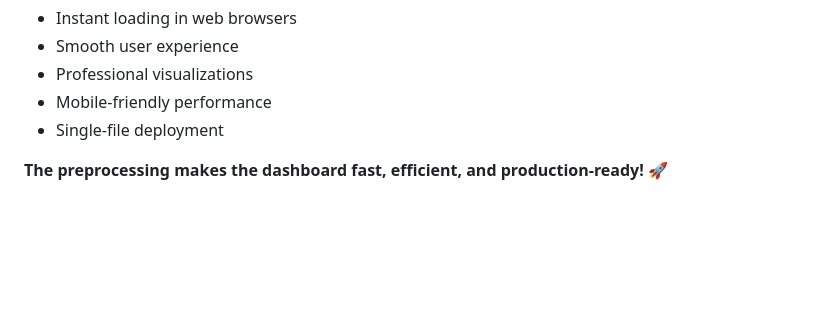
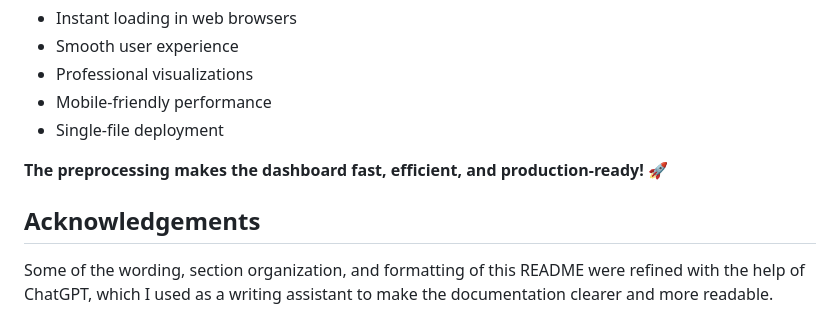
Before and after one commit to tpaden1/anime-dashboard, a Markdown page: README.md, the part around the change. Rendered like a GitHub page; blank space fills up the shorter version.

Commit message:
Add acknowledgements for ChatGPT assistance
Added acknowledgements section for ChatGPT assistance.

```diff
--- a/README.md
+++ b/README.md
@@ -465,3 +465,6 @@ This optimization enables:
 - Single-file deployment
 
 **The preprocessing makes the dashboard fast, efficient, and production-ready!** 🚀
+## Acknowledgements
+
+Some of the wording, section organization, and formatting of this README were refined with the help of ChatGPT, which I used as a writing assistant to make the documentation clearer and more readable.
```
